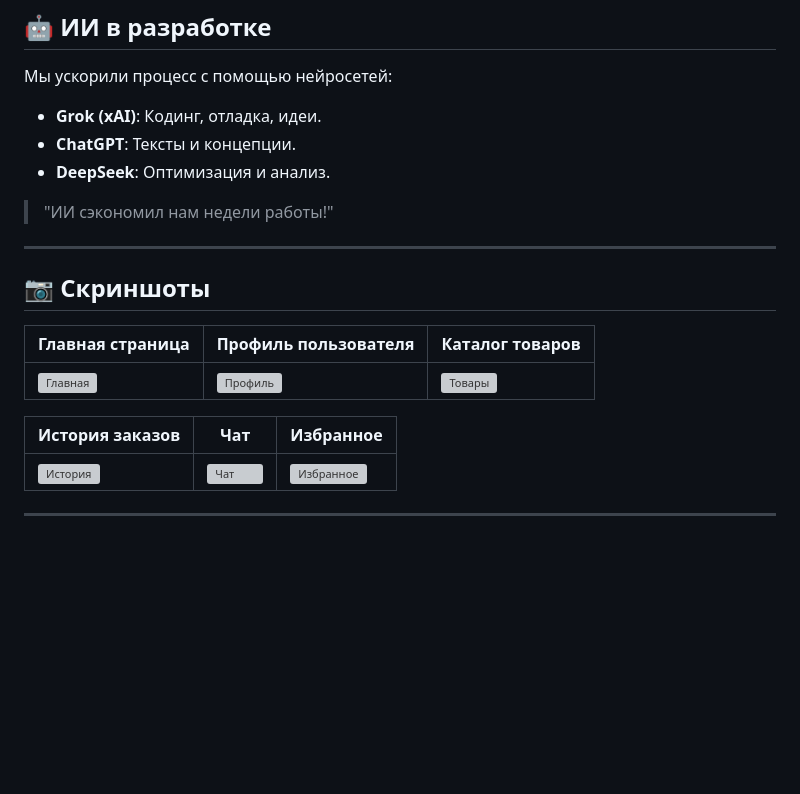
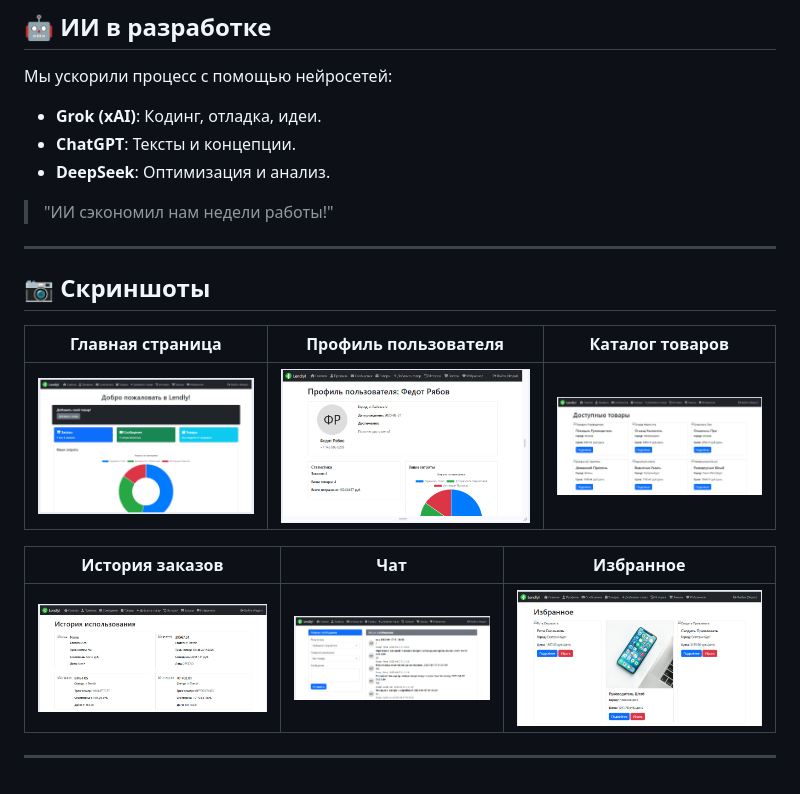
Before and after one commit to lenina-packet/Lendly, a Markdown page: README.md, the part around the change. Rendered like a GitHub page; blank space fills up the shorter version; grey boxes are pictures that could not be loaded.

```diff
--- a/README.md
+++ b/README.md
@@ -69,15 +69,14 @@
 > "ИИ сэкономил нам недели работы!"
 
 ---
-
 ## 📷 Скриншоты
 
 | Главная страница         | Профиль пользователя     | Каталог товаров         |
 |--------------------------|--------------------------|-------------------------|
-| ![Главная](screens/index.png) | ![Профиль](screens/profile.png) | ![Товары](screens/products.png) |
+| ![Главная](https://github.com/lenina-packet/Lendly/raw/main/screens/index.jpg) | ![Профиль](https://github.com/lenina-packet/Lendly/raw/main/screens/profile.jpg) | ![Товары](https://github.com/lenina-packet/Lendly/raw/main/screens/products.jpg) |
 
 | История заказов          | Чат                     | Избранное              |
 |--------------------------|-------------------------|------------------------|
-| ![История](screens/history.png) | ![Чат](screens/sms.png) | ![Избранное](screens/fav.png) |
+| ![История](https://github.com/lenina-packet/Lendly/raw/main/screens/history.jpg) | ![Чат](https://github.com/lenina-packet/Lendly/raw/main/screens/sms.jpg) | ![Избранное](https://github.com/lenina-packet/Lendly/raw/main/screens/fav.jpg) |
 
 ---
```
